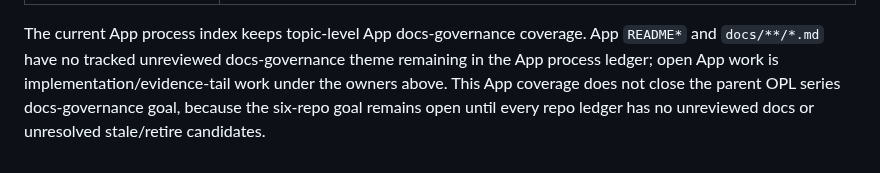
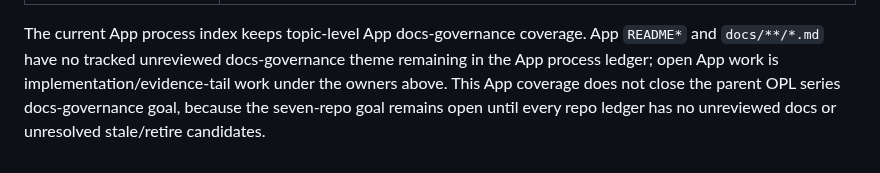
Before and after one commit to RenDeHuang/one-person-lab-app, a Markdown page: docs/docs_portfolio_consolidation.md, the part around the change. GitHub-like rendering.

Commit message:
docs: align App coverage with seven-repo OPL series

```diff
--- a/docs/docs_portfolio_consolidation.md
+++ b/docs/docs_portfolio_consolidation.md
@@ -64,6 +64,6 @@ The current App process index keeps topic-level App docs-governance coverage.
 App `README*` and `docs/**/*.md` have no tracked unreviewed docs-governance
 theme remaining in the App process ledger; open App work is
 implementation/evidence-tail work under the owners above. This App coverage
-does not close the parent OPL series docs-governance goal, because the six-repo
+does not close the parent OPL series docs-governance goal, because the seven-repo
 goal remains open until every repo ledger has no unreviewed docs or unresolved
 stale/retire candidates.
```
Also changed, not shown: 1 other file.
